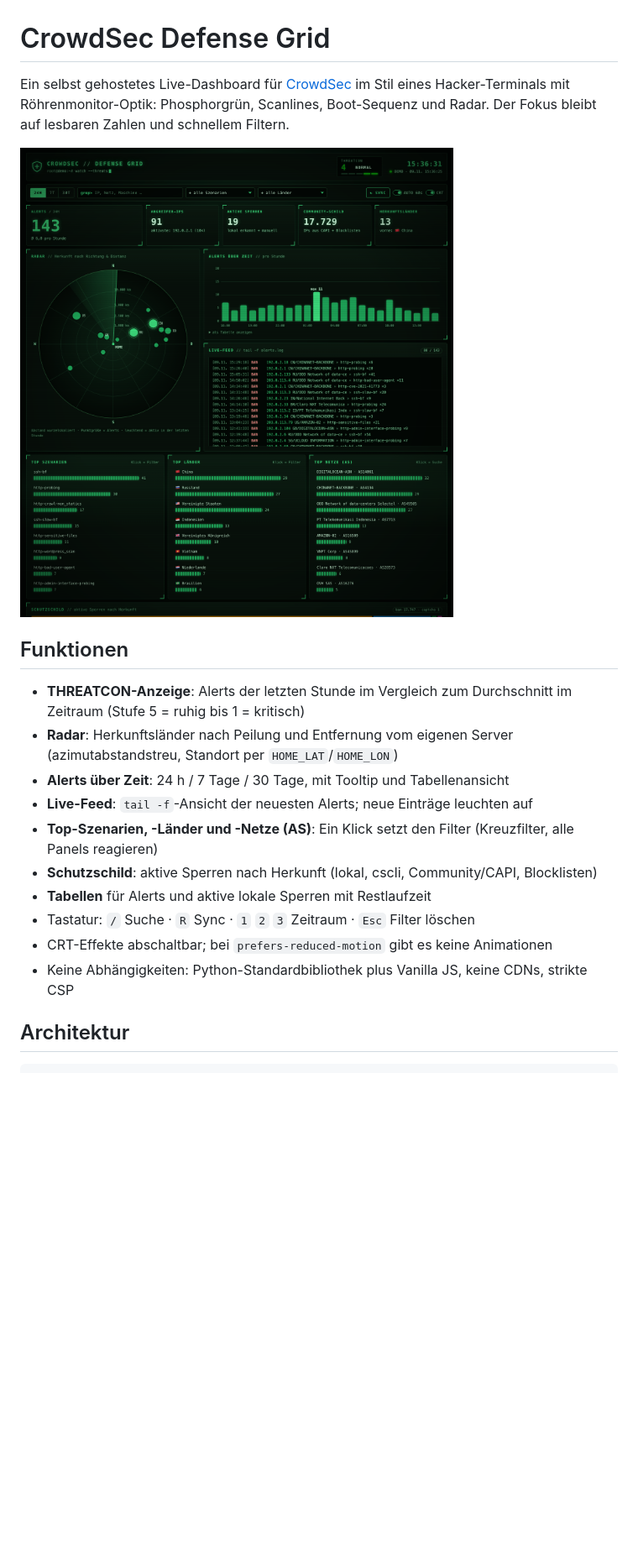
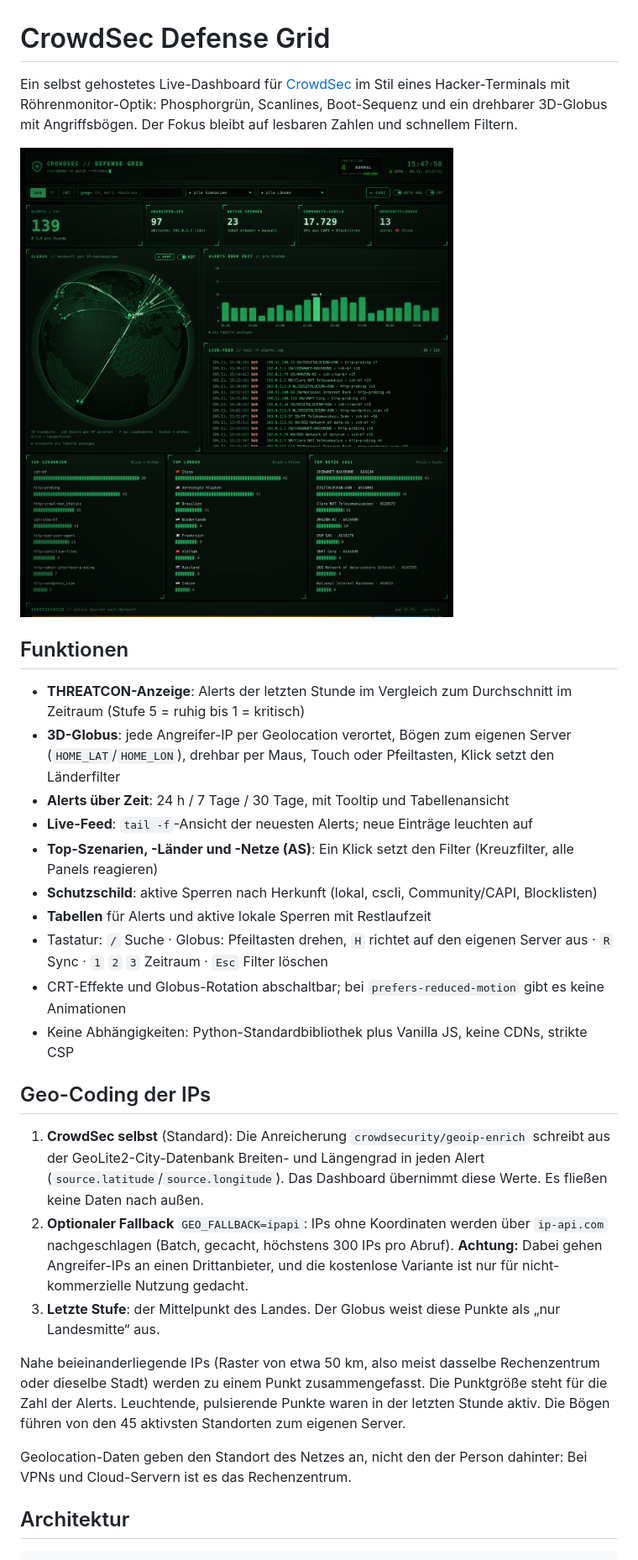
Before and after one commit to LoggeL/crowdsec-dashboard, a Markdown page: README.md, the part around one of its changes. Shown at 84% size. GitHub-like rendering; pictures changed too: docs/screenshot.png; blank space fills up the shorter version.

```diff
--- a/README.md
+++ b/README.md
@@ -1,21 +1,31 @@
 # CrowdSec Defense Grid
 
-Ein selbst gehostetes Live-Dashboard für [CrowdSec](https://www.crowdsec.net/) im Stil eines Hacker-Terminals mit Röhrenmonitor-Optik: Phosphorgrün, Scanlines, Boot-Sequenz und Radar. Der Fokus bleibt auf lesbaren Zahlen und schnellem Filtern.
+Ein selbst gehostetes Live-Dashboard für [CrowdSec](https://www.crowdsec.net/) im Stil eines Hacker-Terminals mit Röhrenmonitor-Optik: Phosphorgrün, Scanlines, Boot-Sequenz und ein drehbarer 3D-Globus mit Angriffsbögen. Der Fokus bleibt auf lesbaren Zahlen und schnellem Filtern.
 
 ![Screenshot des Dashboards im Demo-Modus](docs/screenshot.png)
 
 ## Funktionen
 
 - **THREATCON-Anzeige**: Alerts der letzten Stunde im Vergleich zum Durchschnitt im Zeitraum (Stufe 5 = ruhig bis 1 = kritisch)
-- **Radar**: Herkunftsländer nach Peilung und Entfernung vom eigenen Server (azimutabstandstreu, Standort per `HOME_LAT`/`HOME_LON`)
+- **3D-Globus**: jede Angreifer-IP per Geolocation verortet, Bögen zum eigenen Server (`HOME_LAT`/`HOME_LON`), drehbar per Maus, Touch oder Pfeiltasten, Klick setzt den Länderfilter
 - **Alerts über Zeit**: 24 h / 7 Tage / 30 Tage, mit Tooltip und Tabellenansicht
 - **Live-Feed**: `tail -f`-Ansicht der neuesten Alerts; neue Einträge leuchten auf
 - **Top-Szenarien, -Länder und -Netze (AS)**: Ein Klick setzt den Filter (Kreuzfilter, alle Panels reagieren)
 - **Schutzschild**: aktive Sperren nach Herkunft (lokal, cscli, Community/CAPI, Blocklisten)
 - **Tabellen** für Alerts und aktive lokale Sperren mit Restlaufzeit
-- Tastatur: `/` Suche · `R` Sync · `1` `2` `3` Zeitraum · `Esc` Filter löschen
-- CRT-Effekte abschaltbar; bei `prefers-reduced-motion` gibt es keine Animationen
+- Tastatur: `/` Suche · Globus: Pfeiltasten drehen, `H` richtet auf den eigenen Server aus · `R` Sync · `1` `2` `3` Zeitraum · `Esc` Filter löschen
+- CRT-Effekte und Globus-Rotation abschaltbar; bei `prefers-reduced-motion` gibt es keine Animationen
 - Keine Abhängigkeiten: Python-Standardbibliothek plus Vanilla JS, keine CDNs, strikte CSP
+
+## Geo-Coding der IPs
+
+1. **CrowdSec selbst** (Standard): Die Anreicherung `crowdsecurity/geoip-enrich` schreibt aus der GeoLite2-City-Datenbank Breiten- und Längengrad in jeden Alert (`source.latitude`/`source.longitude`). Das Dashboard übernimmt diese Werte. Es fließen keine Daten nach außen.
+2. **Optionaler Fallback** `GEO_FALLBACK=ipapi`: IPs ohne Koordinaten werden über `ip-api.com` nachgeschlagen (Batch, gecacht, höchstens 300 IPs pro Abruf). **Achtung:** Dabei gehen Angreifer-IPs an einen Drittanbieter, und die kostenlose Variante ist nur für nicht-kommerzielle Nutzung gedacht.
+3. **Letzte Stufe**: der Mittelpunkt des Landes. Der Globus weist diese Punkte als „nur Landesmitte“ aus.
+
+Nahe beieinanderliegende IPs (Raster von etwa 50 km, also meist dasselbe Rechenzentrum oder dieselbe Stadt) werden zu einem Punkt zusammengefasst. Die Punktgröße steht für die Zahl der Alerts. Leuchtende, pulsierende Punkte waren in der letzten Stunde aktiv. Die Bögen führen von den 45 aktivsten Standorten zum eigenen Server.
+
+Geolocation-Daten geben den Standort des Netzes an, nicht den der Person dahinter: Bei VPNs und Cloud-Servern ist es das Rechenzentrum.
 
 ## Architektur
 
```
Also changed, not shown: other parts of README.md (+4 -1 lines), 7 other files.
